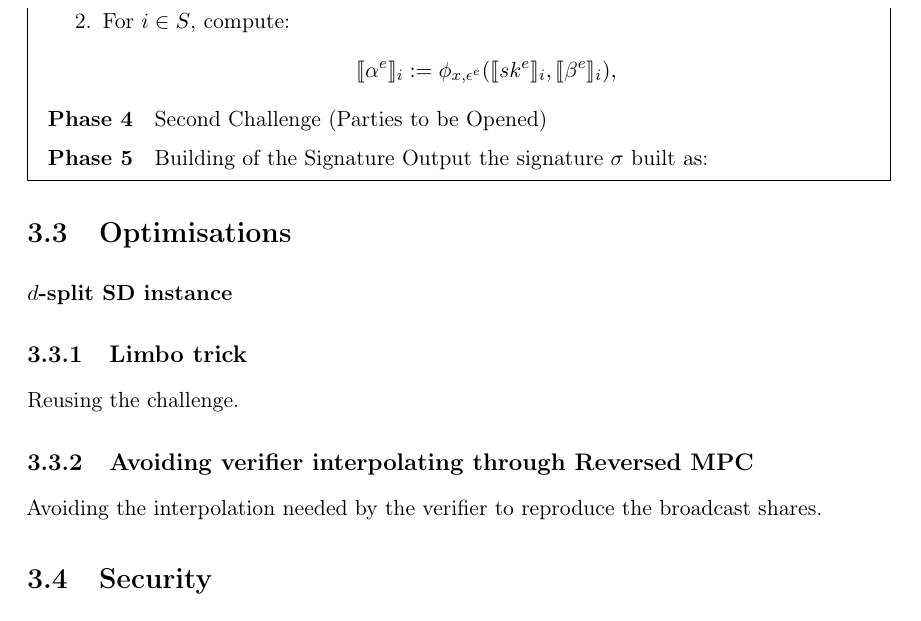
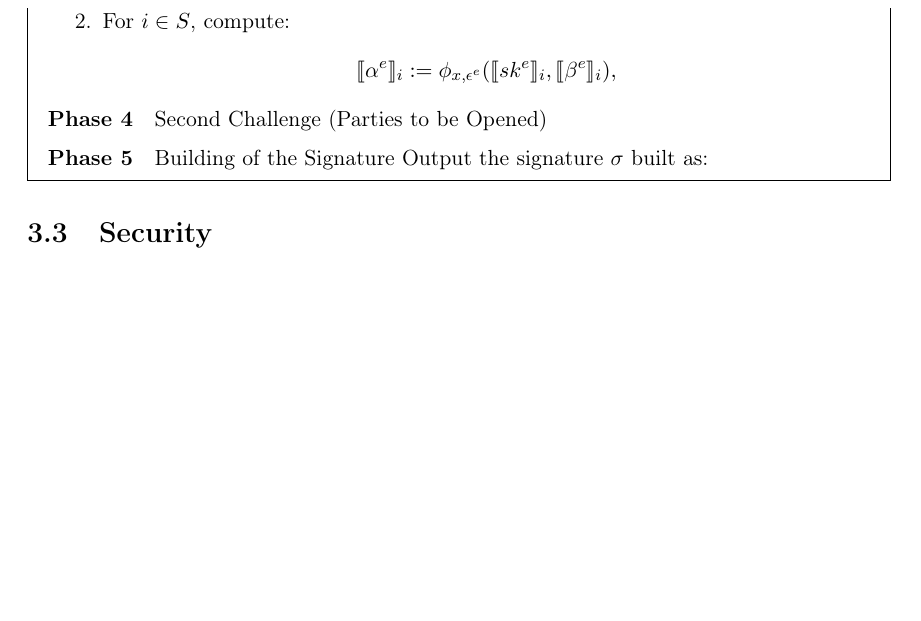
Before and after one commit to Mactherobot/sdith-rust, a LaTeX thesis (project/template.tex): part of page 36 of 103, cut so that both start at the same text, the shorter picture padded with empty space. Compiled offline with pdfLaTeX.

Commit message:
quicksave

```diff
--- a/project/template.tex
+++ b/project/template.tex
@@ -98,7 +98,7 @@
   {1em} % Space between number and title
   {} % No additional formatting
 \titlespacing*{\subsubsection}
-  {-1em}{5pt}{1em} % No space above, small space after
+  {-1em}{8pt}{1em} % No space above, small space after
 
 
 
@@ -1077,18 +1077,6 @@ Finally, we introduce a $\texttt{salt} \in \{0,1\}^{2\lambda}$, which serves as
   Output the signature $\sigma$ built as:
 
 \end{protocol}
-
-\section{Optimisations}
-
-\subsubsection{$d$-split SD instance}
-
-\subsection{Limbo trick}
-
-Reusing the challenge.
-
-\subsection{Avoiding verifier interpolating through Reversed MPC}
-
-Avoiding the interpolation needed by the verifier to reproduce the broadcast shares.
 
 \section{Security}
 
```
